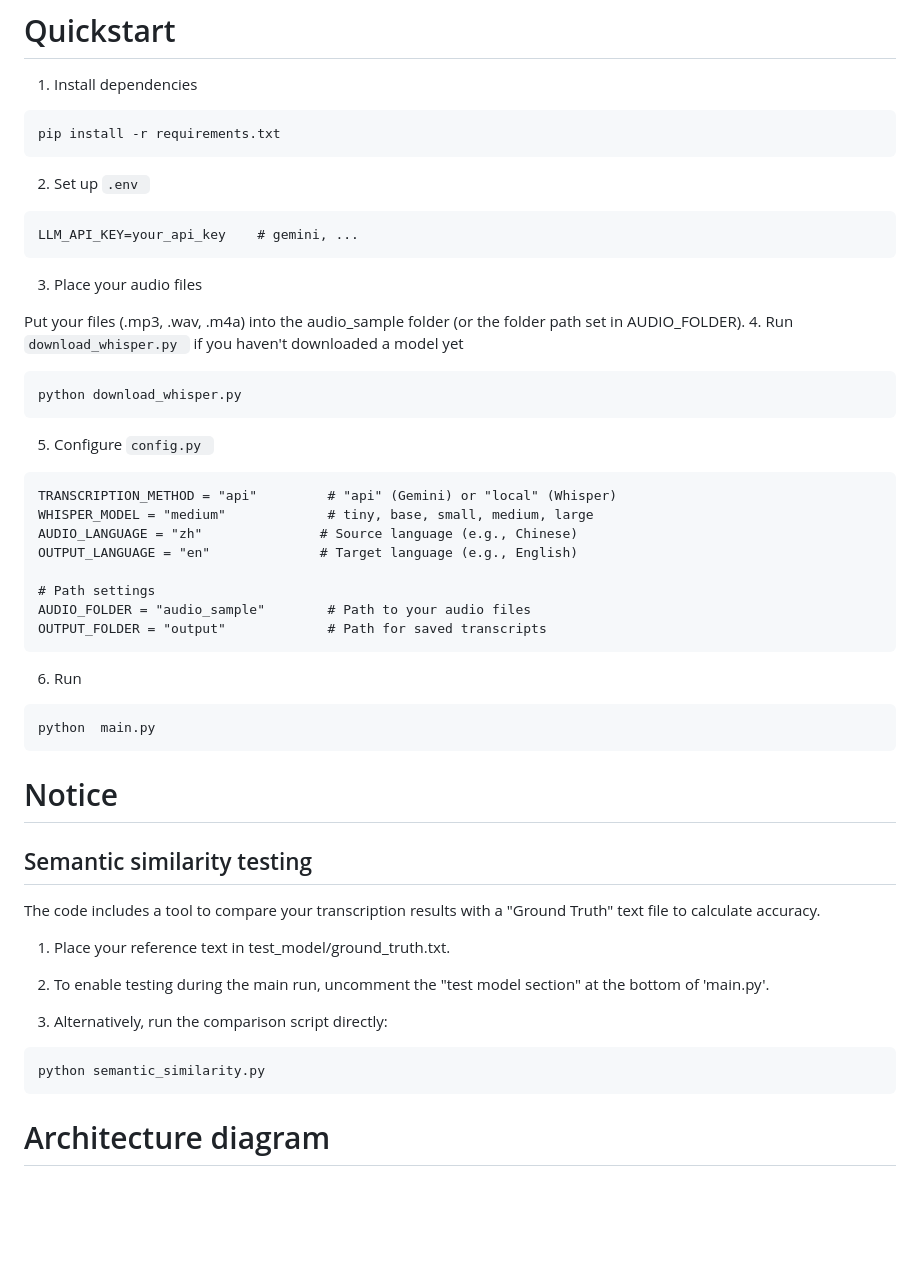
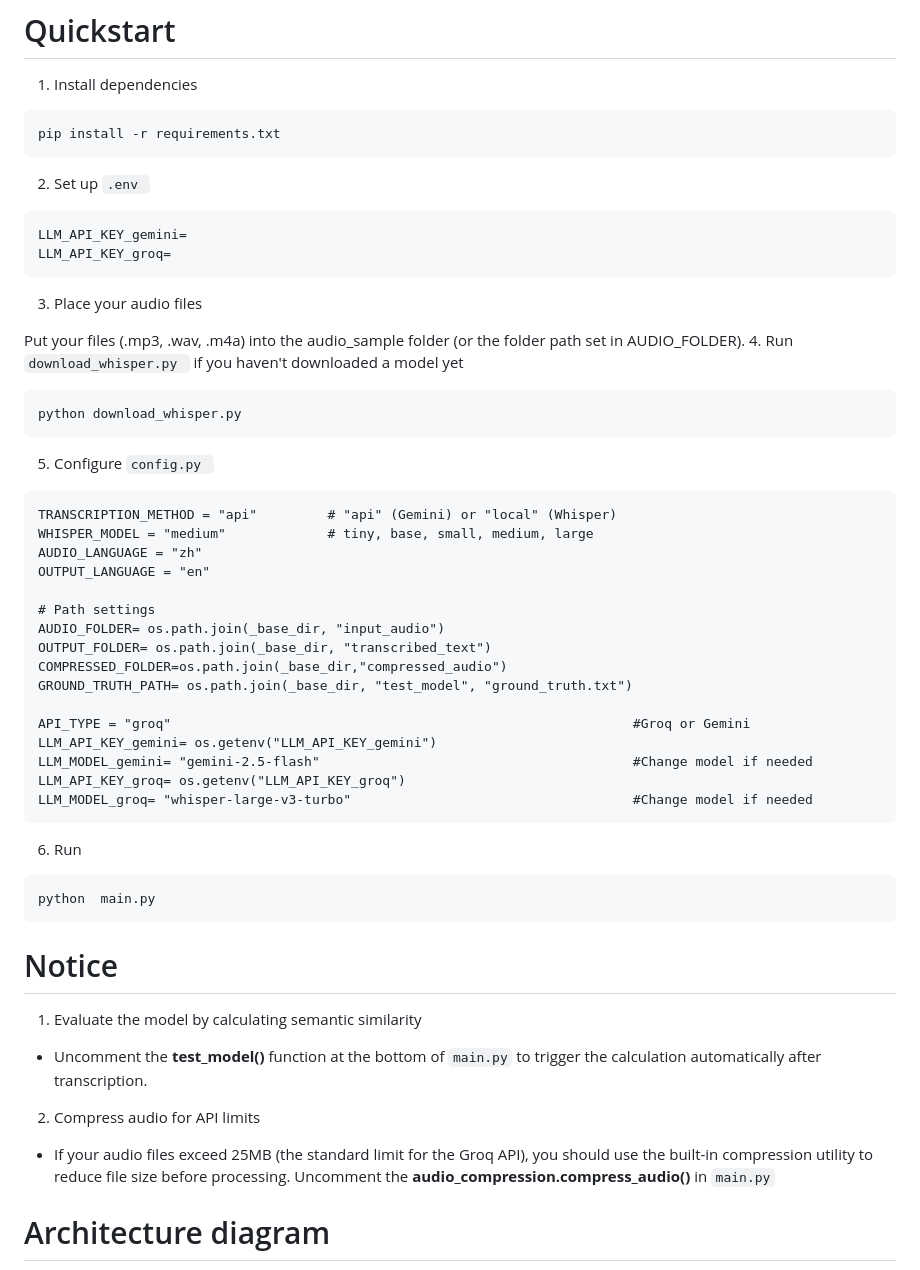
Before and after one commit to Tseng1114/speech2text, a Markdown page: README.md, the part around the change. GitHub-like rendering; blank space fills up the shorter version.

Commit message:
add audio compression

````diff
--- a/README.md
+++ b/README.md
@@ -5,7 +5,8 @@ pip install -r requirements.txt
 ```
 2. Set up  `.env `
 ```
-LLM_API_KEY=your_api_key    # gemini, ...
+LLM_API_KEY_gemini=
+LLM_API_KEY_groq=
 ```
 3. Place your audio files
 
@@ -18,29 +19,32 @@ python download_whisper.py
 ```
 TRANSCRIPTION_METHOD = "api"         # "api" (Gemini) or "local" (Whisper)
 WHISPER_MODEL = "medium"             # tiny, base, small, medium, large
-AUDIO_LANGUAGE = "zh"               # Source language (e.g., Chinese)
-OUTPUT_LANGUAGE = "en"              # Target language (e.g., English)
+AUDIO_LANGUAGE = "zh"
+OUTPUT_LANGUAGE = "en"
 
 # Path settings
-AUDIO_FOLDER = "audio_sample"        # Path to your audio files
-OUTPUT_FOLDER = "output"             # Path for saved transcripts
+AUDIO_FOLDER= os.path.join(_base_dir, "input_audio")
+OUTPUT_FOLDER= os.path.join(_base_dir, "transcribed_text")
+COMPRESSED_FOLDER=os.path.join(_base_dir,"compressed_audio")
+GROUND_TRUTH_PATH= os.path.join(_base_dir, "test_model", "ground_truth.txt")
+
+API_TYPE = "groq"                                                           #Groq or Gemini
+LLM_API_KEY_gemini= os.getenv("LLM_API_KEY_gemini")
+LLM_MODEL_gemini= "gemini-2.5-flash"                                        #Change model if needed
+LLM_API_KEY_groq= os.getenv("LLM_API_KEY_groq")
+LLM_MODEL_groq= "whisper-large-v3-turbo"                                    #Change model if needed
 ```
 6. Run
 ```
 python  main.py
 ```
 # Notice
-## Semantic similarity testing
-The code includes a tool to compare your transcription results with a "Ground Truth" text file to calculate accuracy.
+1. Evaluate the model by calculating semantic similarity
+- Uncomment the **test_model()** function at the bottom of `main.py` to trigger the calculation automatically after transcription.
 
-1. Place your reference text in test_model/ground_truth.txt.
+2. Compress audio for API limits
+- If your audio files exceed 25MB (the standard limit for the Groq API), you should use the built-in compression utility to reduce file size before processing. Uncomment the **audio_compression.compress_audio()** in `main.py`
 
-2. To enable testing during the main run, uncomment the "test model section" at the bottom of 'main.py'.
-
-3. Alternatively, run the comparison script directly:
-```
-python semantic_similarity.py
-```
 # Architecture diagram
 ```mermaid
 flowchart LR
````
